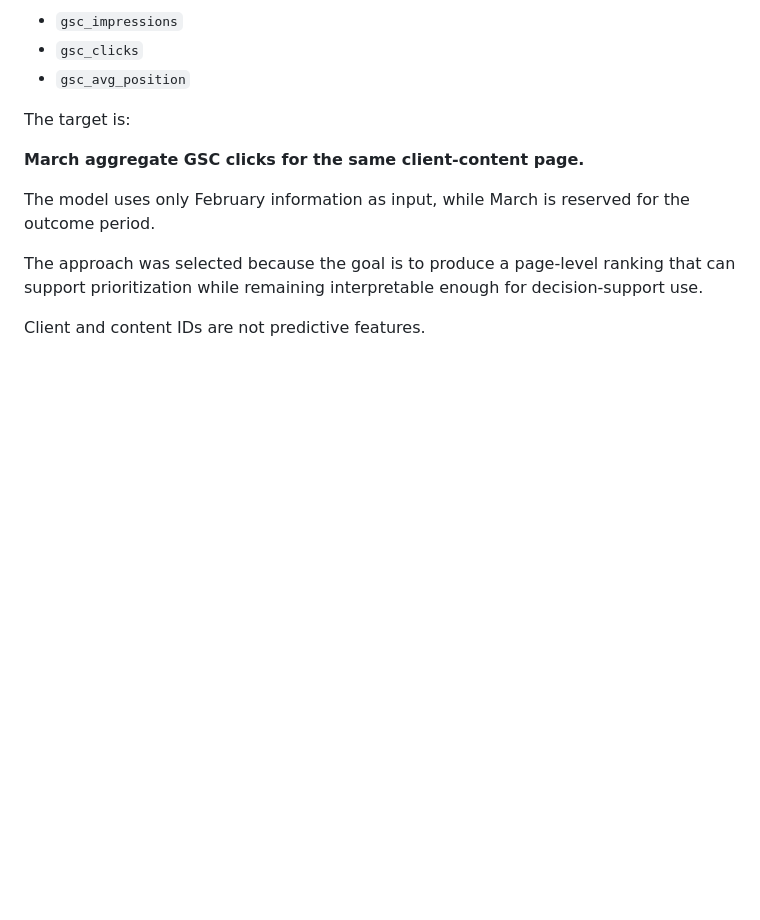
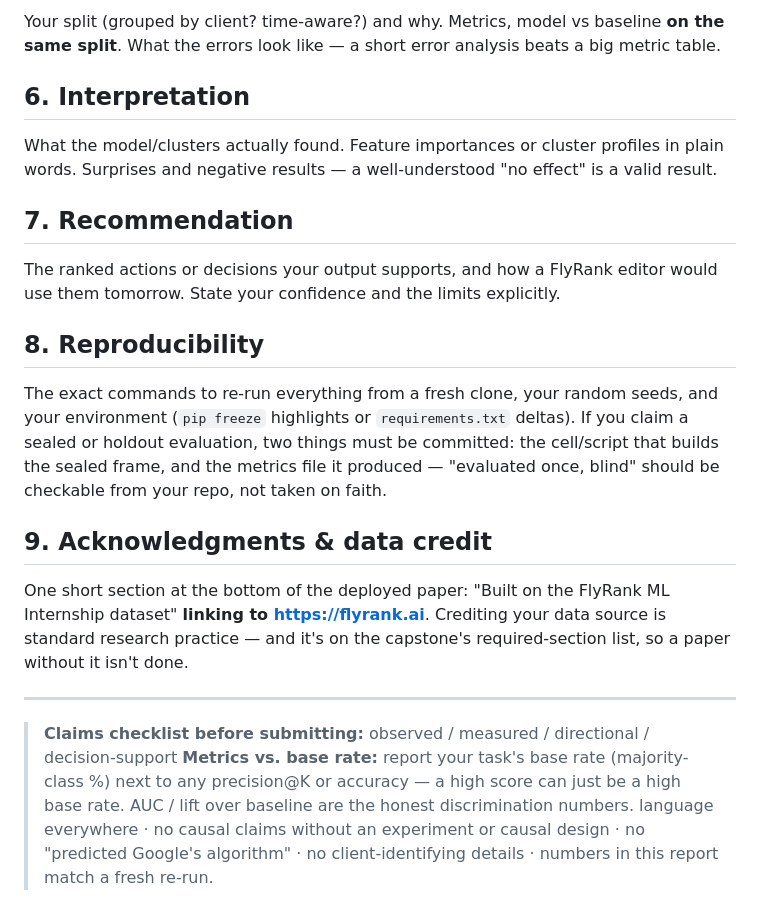
Before and after one commit to SamarthD07/flyrank-ml-internship, a Markdown page: work/capstone_report_template.md, the part around one of its changes. Drawn GitHub-style; blank space fills up the shorter version.

```diff
--- a/work/capstone_report_template.md
+++ b/work/capstone_report_template.md
@@ -87,17 +42,37 @@ The exact model features are:
 
-- `gsc_impressions`
-- `gsc_clicks`
-- `gsc_avg_position`
+Your split (grouped by client? time-aware?) and why. Metrics, model vs baseline **on the same
+split**. What the errors look like — a short error analysis beats a big metric table.
 
-The target is:
+## 6. Interpretation
 
-**March aggregate GSC clicks for the same client-content page.**
+What the model/clusters actually found. Feature importances or cluster profiles in plain
+words. Surprises and negative results — a well-understood "no effect" is a valid result.
 
-The model uses only February information as input, while March is reserved for
-the outcome period.
+## 7. Recommendation
 
-The approach was selected because the goal is to produce a page-level ranking
-that can support prioritization while remaining interpretable enough for
-decision-support use.
+The ranked actions or decisions your output supports, and how a FlyRank editor would use them
+tomorrow. State your confidence and the limits explicitly.
 
-Client and content IDs are not predictive features.
+## 8. Reproducibility
+
+The exact commands to re-run everything from a fresh clone, your random seeds, and your
+environment (`pip freeze` highlights or `requirements.txt` deltas). If you claim a sealed or
+holdout evaluation, two things must be committed: the cell/script that builds the sealed
+frame, and the metrics file it produced — "evaluated once, blind" should be checkable from
+your repo, not taken on faith.
+
+## 9. Acknowledgments & data credit
+
+One short section at the bottom of the deployed paper: "Built on the FlyRank ML Internship
+dataset" **linking to https://flyrank.ai**. Crediting your data source is standard research
+practice — and it's on the capstone's required-section list, so a paper without it isn't done.
+
+---
+
+> **Claims checklist before submitting:** observed / measured / directional / decision-support
+> **Metrics vs. base rate:** report your task's base rate (majority-class %) next to any
+> precision@K or accuracy — a high score can just be a high base rate. AUC / lift over
+> baseline are the honest discrimination numbers.
+> language everywhere · no causal claims without an experiment or causal design · no
+> "predicted Google's algorithm" · no client-identifying details · numbers in this report
+> match a fresh re-run.
```
Also changed, not shown: other parts of work/capstone_report_template.md (+24 -69 lines).
